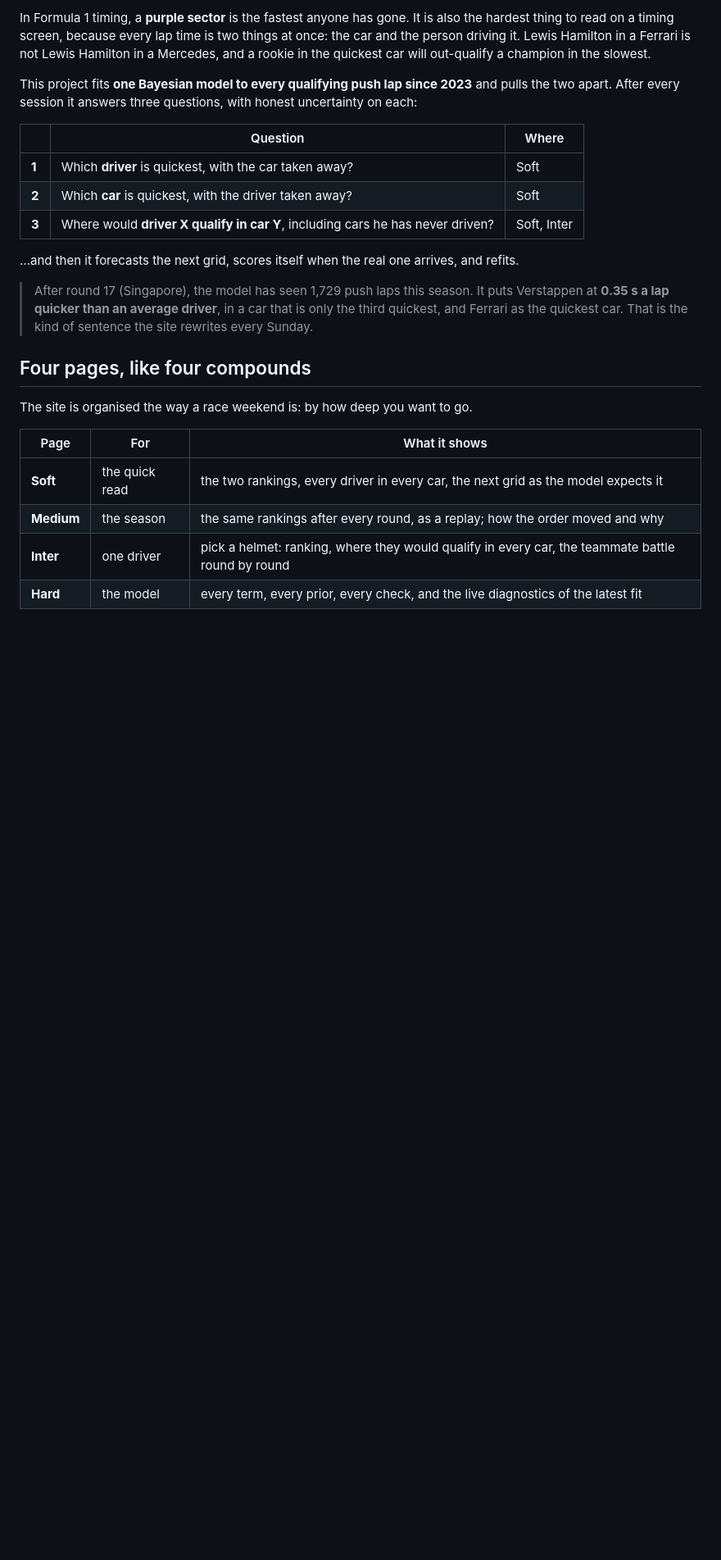
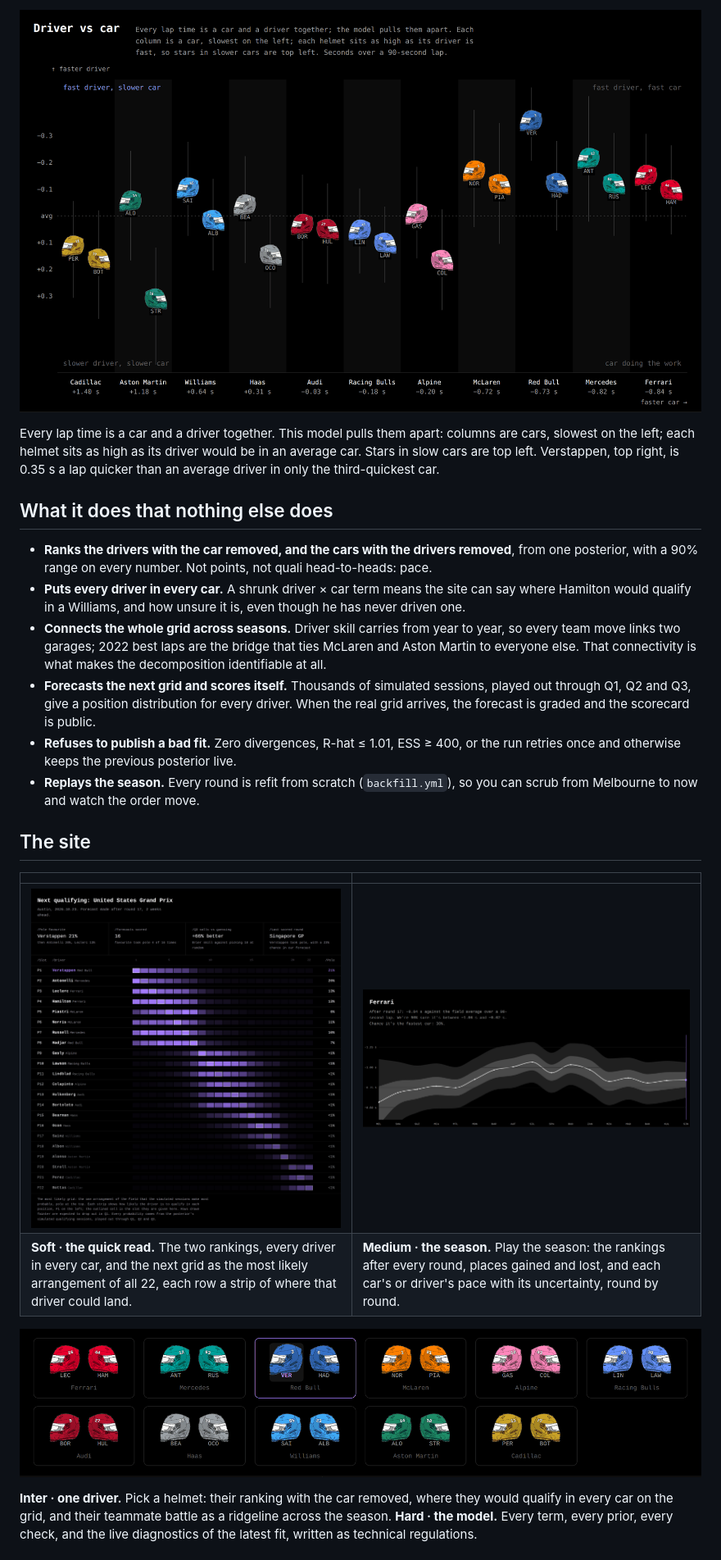
Before and after one commit to Tahahaha7/purple-sectors, a Markdown page: README.md, the part around the change printed below. Shown: that part at 82% size. GitHub-like rendering; pictures changed too: docs/img/inter-helmets.png (added), docs/img/medium-season.png (added), docs/img/soft-grid.png (added); blank space fills up the shorter version.

Commit message:
README: lead with the site, highlight what the model does

```diff
--- a/README.md
+++ b/README.md
@@ -12,32 +11,39 @@
 
-In Formula 1 timing, a **purple sector** is the fastest anyone has gone. It is also the hardest
-thing to read on a timing screen, because every lap time is two things at once: the car and the
-person driving it. Lewis Hamilton in a Ferrari is not Lewis Hamilton in a Mercedes, and a
-rookie in the quickest car will out-qualify a champion in the slowest.
+![Driver vs car: each column is a car, each helmet sits as high as its driver is quick](docs/img/soft-map.png)
 
-This project fits **one Bayesian model to every qualifying push lap since 2023** and pulls the two
-apart. After every session it answers three questions, with honest uncertainty on each:
+Every lap time is a car and a driver together. This model pulls them apart: columns are cars,
+slowest on the left; each helmet sits as high as its driver would be in an average car. Stars in
+slow cars are top left. Verstappen, top right, is 0.35 s a lap quicker than an average driver in
+only the third-quickest car.
 
-| | Question | Where |
-|---|---|---|
-| **1** | Which **driver** is quickest, with the car taken away? | Soft |
-| **2** | Which **car** is quickest, with the driver taken away? | Soft |
-| **3** | Where would **driver X qualify in car Y**, including cars he has never driven? | Soft, Inter |
+## What it does that nothing else does
 
-…and then it forecasts the next grid, scores itself when the real one arrives, and refits.
+- **Ranks the drivers with the car removed, and the cars with the drivers removed**, from one
+  posterior, with a 90% range on every number. Not points, not quali head-to-heads: pace.
+- **Puts every driver in every car.** A shrunk driver × car term means the site can say where
+  Hamilton would qualify in a Williams, and how unsure it is, even though he has never driven one.
+- **Connects the whole grid across seasons.** Driver skill carries from year to year, so every team
+  move links two garages; 2022 best laps are the bridge that ties McLaren and Aston Martin to
+  everyone else. That connectivity is what makes the decomposition identifiable at all.
+- **Forecasts the next grid and scores itself.** Thousands of simulated sessions, played out through
+  Q1, Q2 and Q3, give a position distribution for every driver. When the real grid arrives, the
+  forecast is graded and the scorecard is public.
+- **Refuses to publish a bad fit.** Zero divergences, R-hat ≤ 1.01, ESS ≥ 400, or the run retries
+  once and otherwise keeps the previous posterior live.
+- **Replays the season.** Every round is refit from scratch (`backfill.yml`), so you can scrub
+  from Melbourne to now and watch the order move.
 
-> After round 17 (Singapore), the model has seen 1,729 push laps this season. It puts Verstappen
-> at **0.35 s a lap quicker than an average driver**, in a car that is only the third quickest,
-> and Ferrari as the quickest car. That is the kind of sentence the site rewrites every Sunday.
+## The site
 
-## Four pages, like four compounds
+| | |
+|---|---|
+| ![The next grid: one strip per driver, shaded by the probability of each position](docs/img/soft-grid.png) | ![A car's season: median pace with 50% and 90% bands, round by round](docs/img/medium-season.png) |
+| **Soft · the quick read.** The two rankings, every driver in every car, and the next grid as the most likely arrangement of all 22, each row a strip of where that driver could land. | **Medium · the season.** Play the season: the rankings after every round, places gained and lost, and each car's or driver's pace with its uncertainty, round by round. |
 
-The site is organised the way a race weekend is: by how deep you want to go.
+![Pick a helmet](docs/img/inter-helmets.png)
 
-| Page | For | What it shows |
-|---|---|---|
-| **Soft** | the quick read | the two rankings, every driver in every car, the next grid as the model expects it |
-| **Medium** | the season | the same rankings after every round, as a replay; how the order moved and why |
-| **Inter** | one driver | pick a helmet: ranking, where they would qualify in every car, the teammate battle round by round |
-| **Hard** | the model | every term, every prior, every check, and the live diagnostics of the latest fit |
+**Inter · one driver.** Pick a helmet: their ranking with the car removed, where they would qualify
+in every car on the grid, and their teammate battle as a ridgeline across the season.
+**Hard · the model.** Every term, every prior, every check, and the live diagnostics of the latest
+fit, written as technical regulations.
 
```
Also changed, not shown: other parts of README.md (+34 -81 lines), 1 other file.
